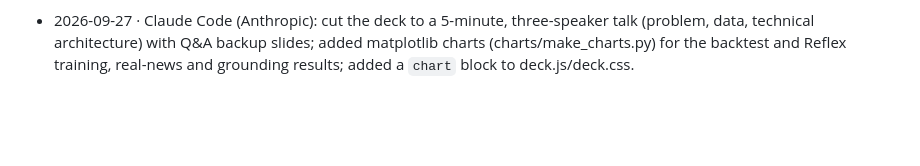
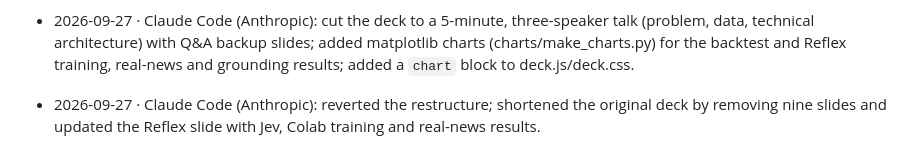
Before and after one commit to adrhito/TRACE-CDC2026-Presentation, a Markdown page: docs/AI_USAGE.md, the part around the change. Rendered like a GitHub page; blank space fills up the shorter version.

Commit message:
Shorten original deck: drop 9 slides, Reflex slide covers Jev, Colab training and real-news results

```diff
--- a/docs/AI_USAGE.md
+++ b/docs/AI_USAGE.md
@@ -19,3 +19,4 @@
 - 2026-09-27 — Claude Code (Anthropic), at the maintainer's direction: rebuilt the targeting slide as two titled rows with country dot grids and bars; filled gaps from the project's docs/METHODS_EXPLAINED.md (persistence baseline and per-drug AUC on the backtest, country-grouped cross-validation, 46 features, risk-score weights on the social-good slide) and corrected the command-bar slide, which uses rule-based parsing; added a title slide and a QR code (generated with segno, verified by decoding) to trace-atlas-gules.vercel.app on the first and last slides; added the TRACE dot-T mark from frontend/public/figma/trace-mark.svg beside every wordmark and as the favicon.
 
 - 2026-09-27 · Claude Code (Anthropic): cut the deck to a 5-minute, three-speaker talk (problem, data, technical architecture) with Q&A backup slides; added matplotlib charts (charts/make_charts.py) for the backtest and Reflex training, real-news and grounding results; added a `chart` block to deck.js/deck.css.
+- 2026-09-27 · Claude Code (Anthropic): reverted the restructure; shortened the original deck by removing nine slides and updated the Reflex slide with Jev, Colab training and real-news results.
```
